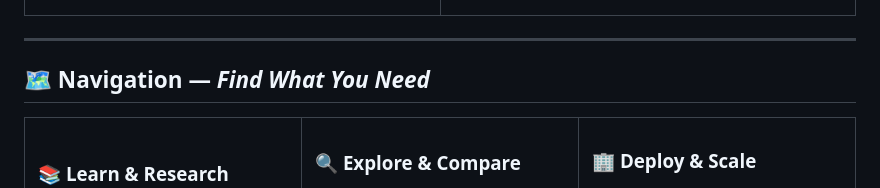
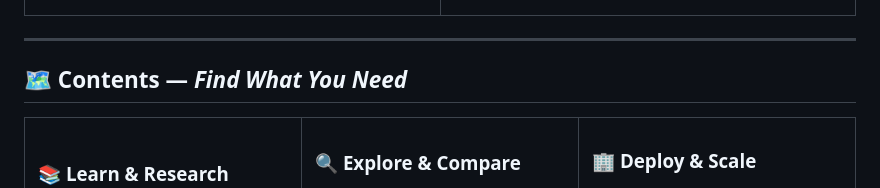
Before and after one commit to buntys2010/awesome-ai-agents, a Markdown page: README.md, the part around the change. GitHub-like rendering.

```diff
--- a/README.md
+++ b/README.md
@@ -41,7 +41,7 @@ A curated collection of **65+ frameworks**, **80+ research papers**, and **produ
 
 ---
 
-## 🗺️ **Navigation** — *Find What You Need*
+## 🗺️ **Contents** — *Find What You Need*
 
 <table>
 <tr>
```
